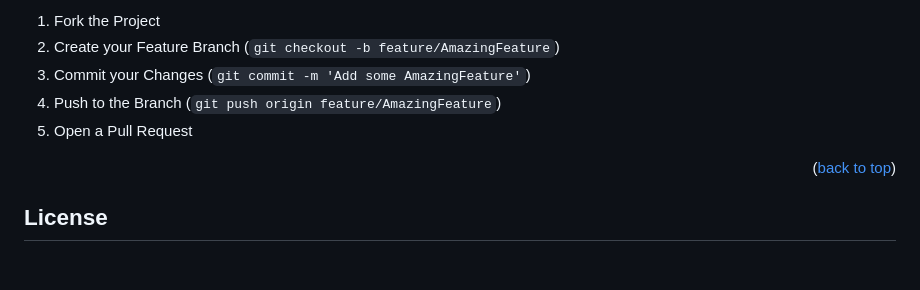
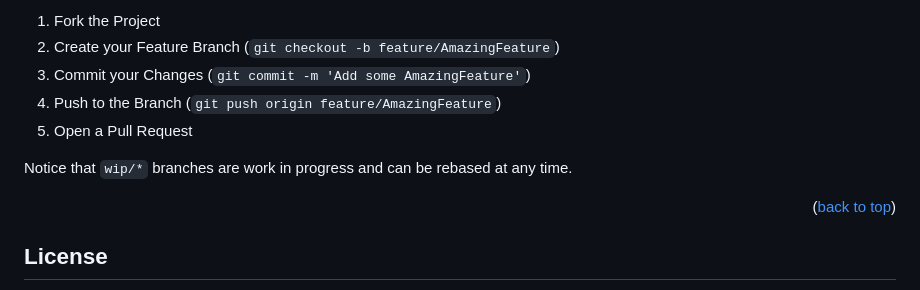
Before and after one commit to hlovdal/hlovdal-node-red-lowercase-in-typescript, a Markdown page: README.md, the part around the change. Rendered like a GitHub page; blank space fills up the shorter version.

Commit message:
Describe wip branches

```diff
--- a/README.md
+++ b/README.md
@@ -124,6 +124,8 @@ Don't forget to give the project a star! Thanks again!
 4. Push to the Branch (`git push origin feature/AmazingFeature`)
 5. Open a Pull Request
 
+Notice that `wip/*` branches are work in progress and can be rebased at any time.
+
 <p align="right">(<a href="#readme-top">back to top</a>)</p>
 
 ## License
```
